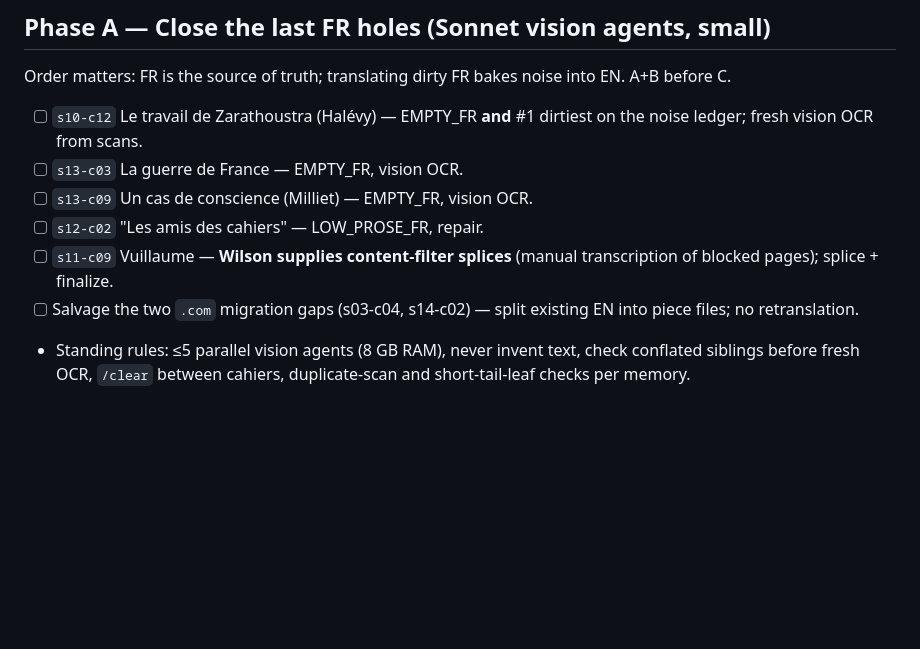
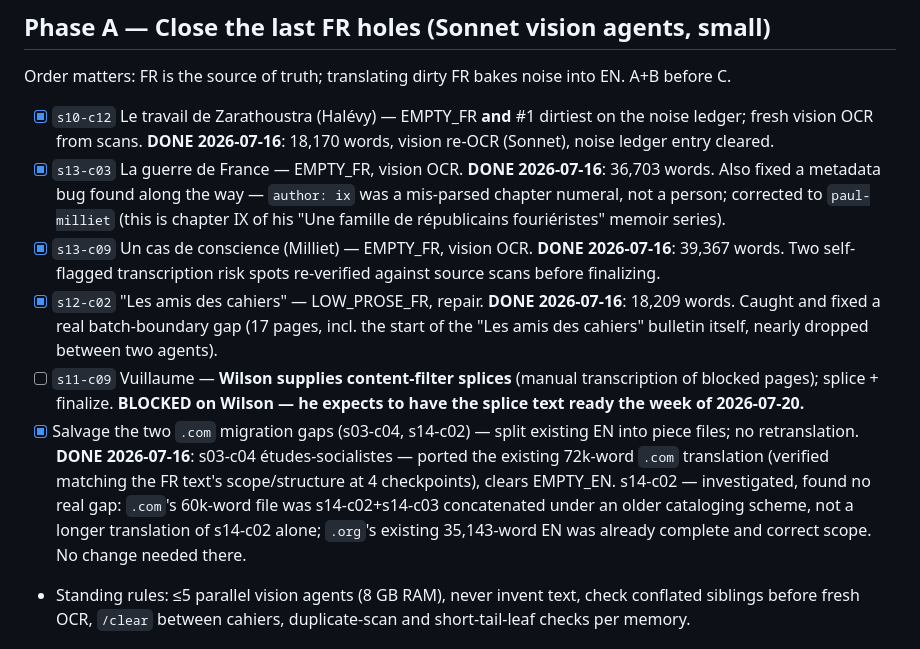
Before and after one commit to wilsonpruitt/charlespeguy.org, a Markdown page: COMPLETION-PLAN.md, the part around the change. Rendered like a GitHub page; blank space fills up the shorter version.

Commit message:
Check off Phase A progress in COMPLETION-PLAN.md
5 of 6 Phase A items done (this session); s11-c09 Vuillaume remains
blocked on Wilson's manual content-filter splices.

Co-Authored-By: Claude Sonnet 5 <noreply@anthropic.com>

```diff
--- a/COMPLETION-PLAN.md
+++ b/COMPLETION-PLAN.md
@@ -45,15 +45,36 @@ not the tracker.
 Order matters: FR is the source of truth; translating dirty FR bakes
 noise into EN. A+B before C.
 
-- [ ] `s10-c12` Le travail de Zarathoustra (Halévy) — EMPTY_FR **and**
+- [x] `s10-c12` Le travail de Zarathoustra (Halévy) — EMPTY_FR **and**
       #1 dirtiest on the noise ledger; fresh vision OCR from scans.
-- [ ] `s13-c03` La guerre de France — EMPTY_FR, vision OCR.
-- [ ] `s13-c09` Un cas de conscience (Milliet) — EMPTY_FR, vision OCR.
-- [ ] `s12-c02` "Les amis des cahiers" — LOW_PROSE_FR, repair.
+      **DONE 2026-07-16**: 18,170 words, vision re-OCR (Sonnet), noise
+      ledger entry cleared.
+- [x] `s13-c03` La guerre de France — EMPTY_FR, vision OCR.
+      **DONE 2026-07-16**: 36,703 words. Also fixed a metadata bug found
+      along the way — `author: ix` was a mis-parsed chapter numeral, not
+      a person; corrected to `paul-milliet` (this is chapter IX of his
+      "Une famille de républicains fouriéristes" memoir series).
+- [x] `s13-c09` Un cas de conscience (Milliet) — EMPTY_FR, vision OCR.
+      **DONE 2026-07-16**: 39,367 words. Two self-flagged transcription
+      risk spots re-verified against source scans before finalizing.
+- [x] `s12-c02` "Les amis des cahiers" — LOW_PROSE_FR, repair.
+      **DONE 2026-07-16**: 18,209 words. Caught and fixed a real
+      batch-boundary gap (17 pages, incl. the start of the "Les amis
+      des cahiers" bulletin itself, nearly dropped between two agents).
 - [ ] `s11-c09` Vuillaume — **Wilson supplies content-filter splices**
       (manual transcription of blocked pages); splice + finalize.
-- [ ] Salvage the two `.com` migration gaps (s03-c04, s14-c02) — split
+      **BLOCKED on Wilson — he expects to have the splice text ready
+      the week of 2026-07-20.**
+- [x] Salvage the two `.com` migration gaps (s03-c04, s14-c02) — split
       existing EN into piece files; no retranslation.
+      **DONE 2026-07-16**: s03-c04 études-socialistes — ported the
+      existing 72k-word `.com` translation (verified matching the FR
+      text's scope/structure at 4 checkpoints), clears EMPTY_EN.
+      s14-c02 — investigated, found no real gap: `.com`'s 60k-word file
+      was s14-c02+s14-c03 concatenated under an older cataloging
+      scheme, not a longer translation of s14-c02 alone; `.org`'s
+      existing 35,143-word EN was already complete and correct scope.
+      No change needed there.
 - Standing rules: ≤5 parallel vision agents (8 GB RAM), never invent
   text, check conflated siblings before fresh OCR, `/clear` between
   cahiers, duplicate-scan and short-tail-leaf checks per memory.
```
